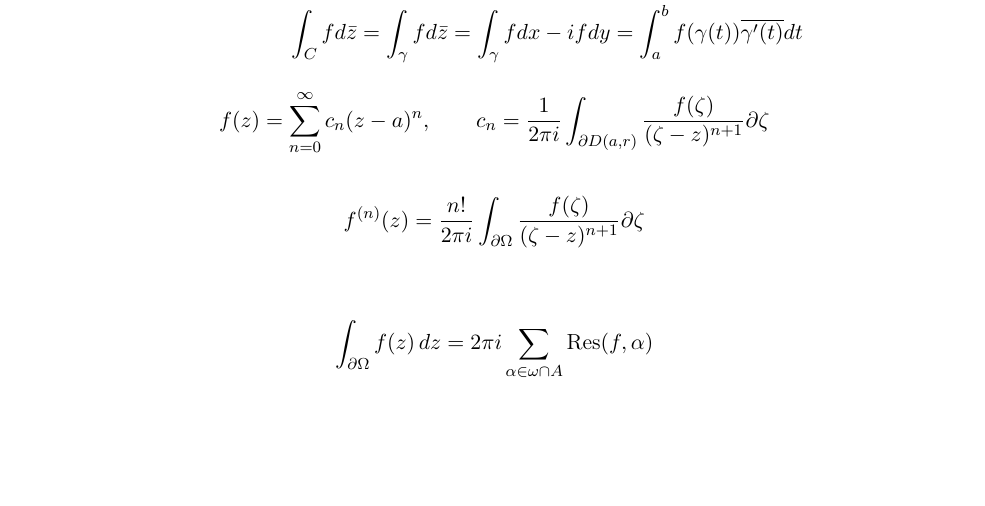
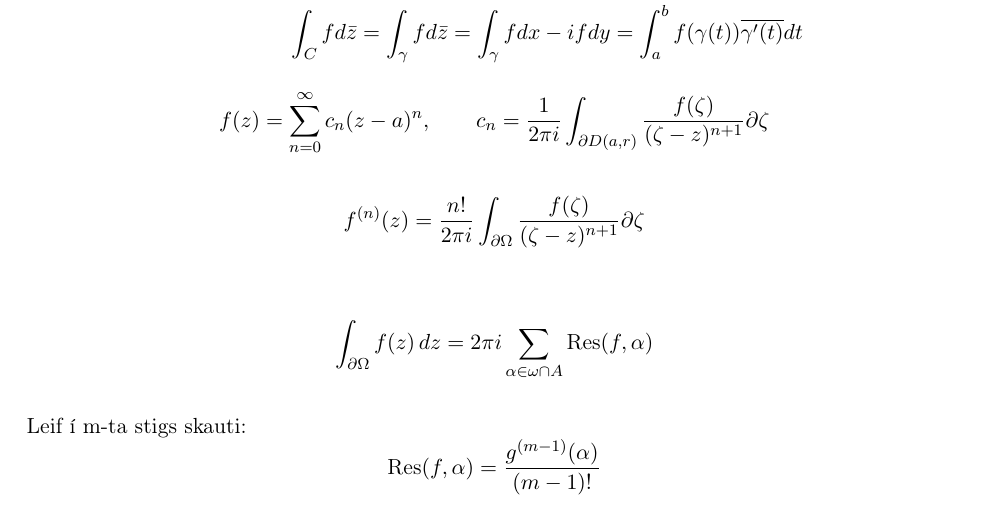
Before and after one commit to benediktmag/formulublad, a LaTeX document (formulubladTvinn.tex, which reads tvinn.tex): part of the page, cut so that both start at the same text, the shorter picture padded with empty space. Compiled offline with pdfLaTeX.

Commit message:
Bætti við reiknireglu fyrir leif í m-ta stigs skauti

```diff
--- a/tvinn.tex
+++ b/tvinn.tex
@@ -71,3 +71,7 @@ f ^ {(n)} (z) = \frac{n!}{2\pi i} \int_{\partial \Omega} \frac{f(\zeta)}{(\zeta
 \[
 		\int_{\partial \Omega} f(z)\,dz = 2 \pi i \sum_{\alpha \in \omega \cap A} \text{Res} (f, \alpha)
 \]
+
+\bigskip
+\noindent Leif í m-ta stigs skauti:
+\[\textrm{Res}(f,\alpha)=\frac{g^{(m-1)}(\alpha)}{(m-1)!}\]
```
